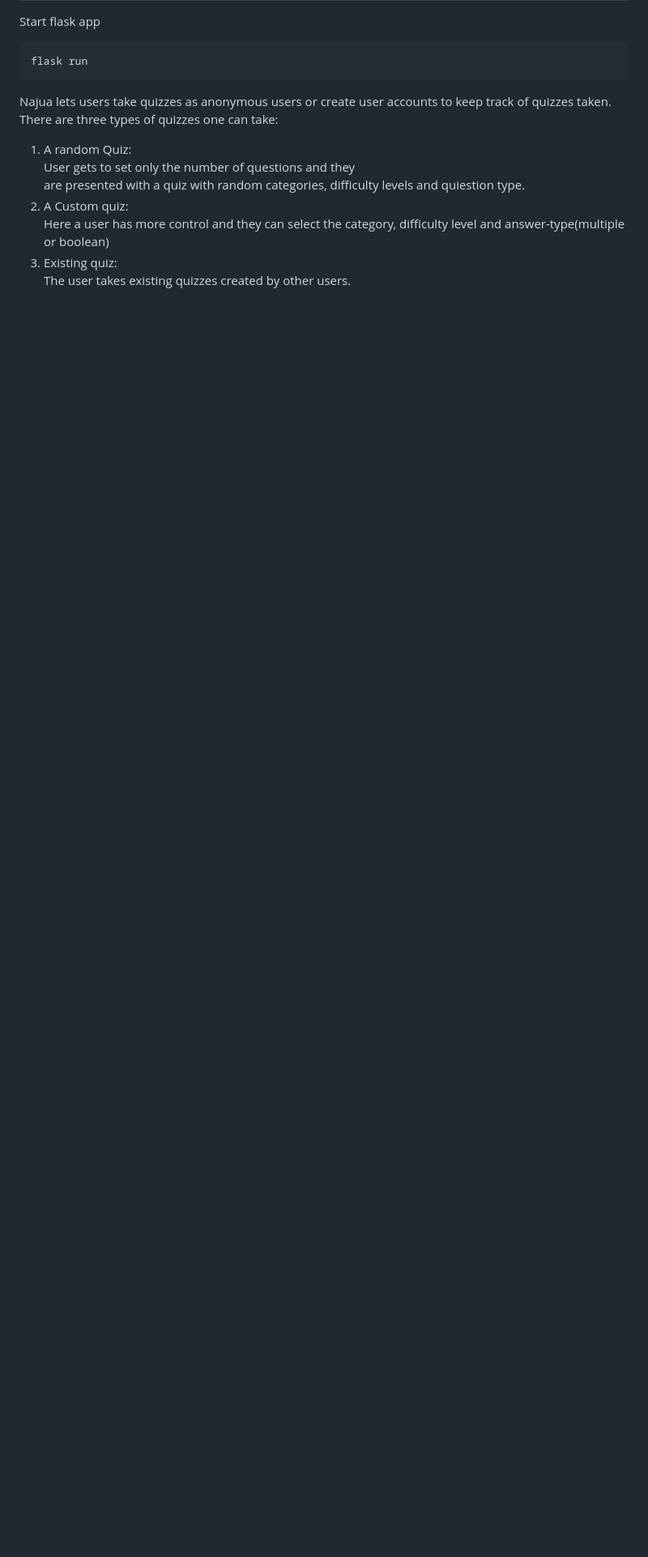
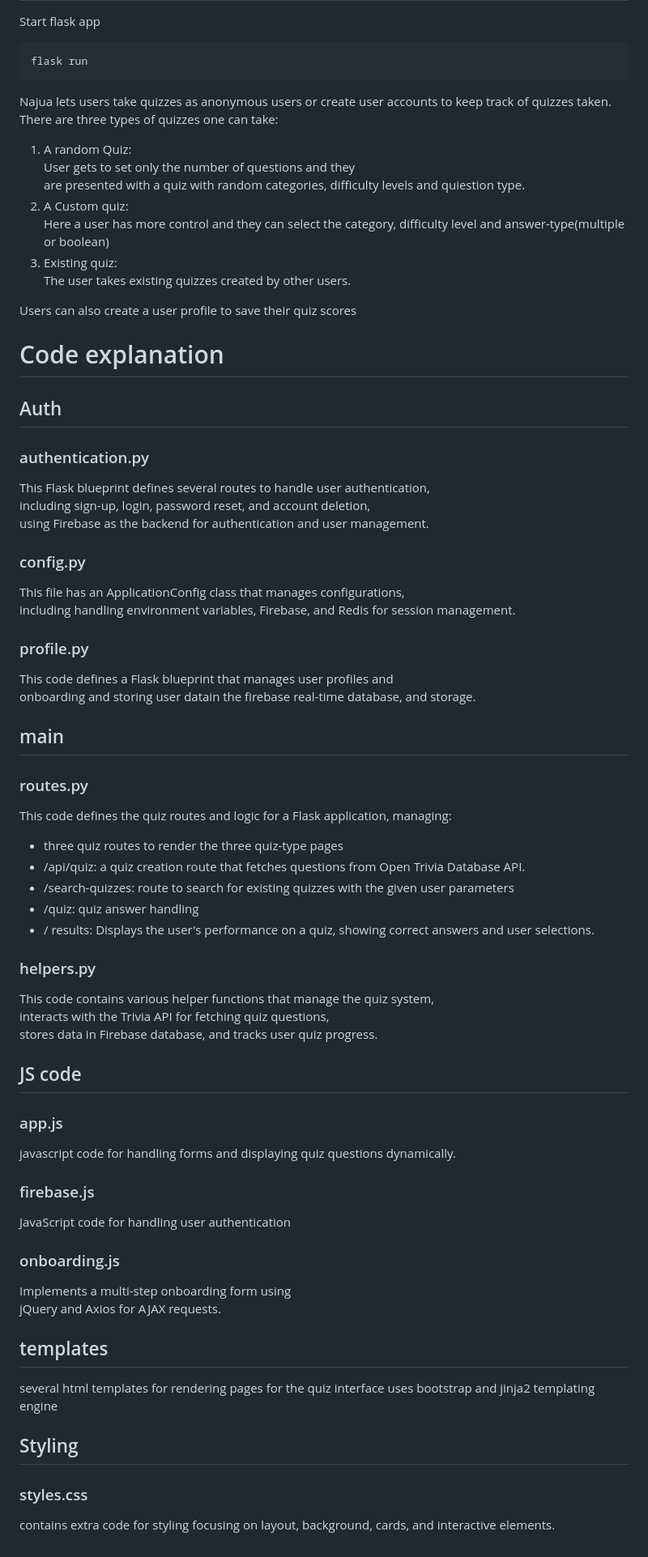
Before and after one commit to bee2100cs/flaskAuth, a Markdown page: README.md, the part around one of its changes. Shown at 81% size. GitHub-like rendering; blank space fills up the shorter version.

```diff
--- a/README.md
+++ b/README.md
@@ -95,6 +101,58 @@ There are three types of quizzes one can take:
 3. Existing quiz:
     The user takes existing quizzes created by other users.
 
+Users can also create a user profile to save their quiz scores
+
+
+
+# Code explanation
+## Auth
+
+### authentication.py
+This Flask blueprint defines several routes to handle user authentication,
+including sign-up, login, password reset, and account deletion,
+using Firebase as the backend for authentication and user management.
+### config.py
+This file has an ApplicationConfig class that manages configurations,
+including handling environment variables, Firebase, and Redis for session management.
+### profile.py
+This code defines a Flask blueprint that manages user profiles and
+onboarding and storing user datain the firebase real-time database, and storage.
+
+## main
+### routes.py
+This code defines the quiz routes and logic for a Flask application, managing:
+ -  three quiz routes to render the three quiz-type pages
+ - /api/quiz: a quiz creation route that fetches questions from Open Trivia Database API.
+ - /search-quizzes: route to search for existing quizzes with the given user parameters
+ - /quiz: quiz answer handling
+ - / results: Displays the user's performance on a quiz, showing correct answers and user selections.
+
+ ### helpers.py
+ This code contains various helper functions that manage the quiz system,
+ interacts with the Trivia API for fetching quiz questions,
+ stores data in  Firebase database, and tracks user quiz progress.
+
+ ## JS code
+ ### app.js
+ javascript code for handling forms and displaying quiz questions dynamically.
+ ### firebase.js
+ JavaScript code for handling user authentication
+ ### onboarding.js
+ Implements a multi-step onboarding form using
+ jQuery and Axios for AJAX requests.
+
+ ## templates
+ several html templates for rendering pages for the quiz interface
+ uses bootstrap and jinja2 templating engine
+
+ ## Styling
+ ### styles.css
+ contains extra code for styling
+ focusing on layout, background, cards, and interactive elements.
+
+
+
 
 
 
@@ -107,6 +165,8 @@ There are three types of quizzes one can take:
 [Firebase-url]: https://firebase.google.com/
 [VanillaJS.dev]: https://img.shields.io/badge/VanillaJS-FFE600?style=for-the-badge&logo=javascript&logoColor=black
 [VanillaJS-url]: http://vanilla-js.com/
+[Axios.com]: https://img.shields.io/badge/Axios-5A29E4?style=for-the-badge&logo=axios&logoColor=white
+[Axios-url]: https://axios-http.com
 [Redis.io]: https://img.shields.io/badge/Redis-DC382D?style=for-the-badge&logo=redis&logoColor=white
 [Redis-url]: https://redis.io/
 [TriviaAPI.dev]: https://img.shields.io/badge/TriviaAPI-4285F4?style=for-the-badge&logo=google&logoColor=white
```
Also changed, not shown: other parts of README.md (+9 -3 lines).
